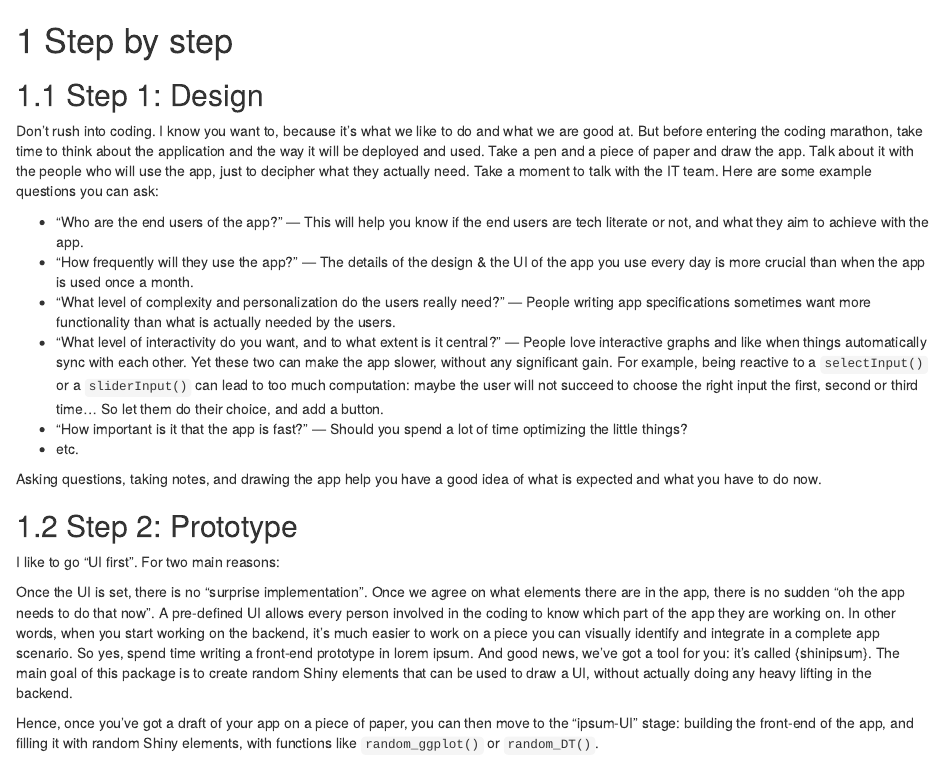
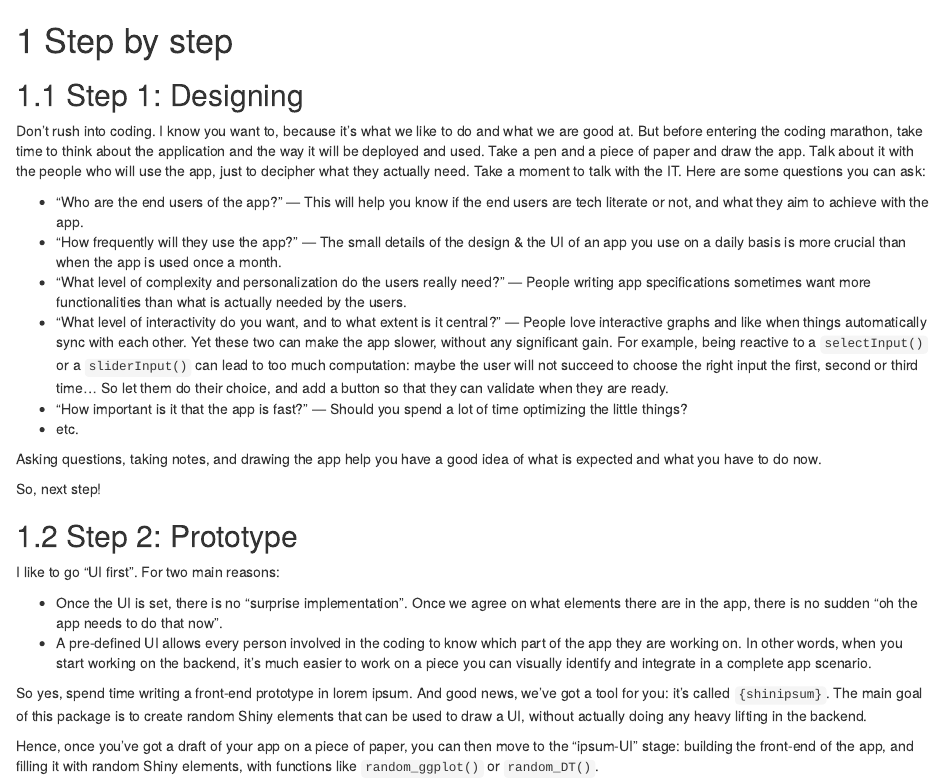
Before and after one commit to ThinkR-open/engineering-shiny-book, an R Markdown document (step-by-step.Rmd): the page in a window 1100 px wide, from its top. Rendered offline with R 4.5, knitr and Pandoc, with nearby package versions; drawn as R Markdown's standard HTML page in place of the format the file asks for.

Commit message:
golem and step by step update

```diff
--- a/step-by-step.Rmd
+++ b/step-by-step.Rmd
@@ -1,25 +1,28 @@
 # Step by step {#stepbystep}
 
-## Step 1: Design
+## Step 1: Designing
 
-Don’t rush into coding. I know you want to, because it’s what we like to do and what we are good at. But before entering the coding marathon, take time to think about the application and the way it will be deployed and used. Take a pen and a piece of paper and draw the app. Talk about it with the people who will use the app, just to decipher what they actually need. Take a moment to talk with the IT team. Here are some example questions you can ask:
+Don’t rush into coding. I know you want to, because it’s what we like to do and what we are good at. But before entering the coding marathon, take time to think about the application and the way it will be deployed and used. Take a pen and a piece of paper and draw the app. Talk about it with the people who will use the app, just to decipher what they actually need. Take a moment to talk with the IT. Here are some questions you can ask:
 
 + “Who are the end users of the app?” — This will help you know if the end users are tech literate or not, and what they aim to achieve with the app.
-+ “How frequently will they use the app?” — The details of the design & the UI of the app you use every day is more crucial than when the app is used once a month.
-+ “What level of complexity and personalization do the users really need?” — People writing app specifications sometimes want more functionality than what is actually needed by the users.
-+ “What level of interactivity do you want, and to what extent is it central?” — People love interactive graphs and like when things automatically sync with each other. Yet these two can make the app slower, without any significant gain. For example, being reactive to a `selectInput()` or a `sliderInput()` can lead to too much computation: maybe the user will not succeed to choose the right input the first, second or third time… So let them do their choice, and add a button.
++ “How frequently will they use the app?” — The small details of the design & the UI of an app you use on a daily basis is more crucial than when the app is used once a month.
++ “What level of complexity and personalization do the users really need?” — People writing app specifications sometimes want more functionalities than what is actually needed by the users.
++ “What level of interactivity do you want, and to what extent is it central?” — People love interactive graphs and like when things automatically sync with each other. Yet these two can make the app slower, without any significant gain. For example, being reactive to a `selectInput()` or a `sliderInput()` can lead to too much computation: maybe the user will not succeed to choose the right input the first, second or third time… So let them do their choice, and add a button so that they can validate when they are ready.
 + “How important is it that the app is fast?” — Should you spend a lot of time optimizing the little things?
 + etc.
 
 Asking questions, taking notes, and drawing the app help you have a good idea of what is expected and what you have to do now.
 
+So, next step!
+
 ## Step 2: Prototype
 
 I like to go “UI first”. For two main reasons:
 
-Once the UI is set, there is no “surprise implementation”. Once we agree on what elements there are in the app, there is no sudden “oh the app needs to do that now”.
-A pre-defined UI allows every person involved in the coding to know which part of the app they are working on. In other words, when you start working on the backend, it’s much easier to work on a piece you can visually identify and integrate in a complete app scenario.
-So yes, spend time writing a front-end prototype in lorem ipsum. And good news, we’ve got a tool for you: it’s called {shinipsum}. The main goal of this package is to create random Shiny elements that can be used to draw a UI, without actually doing any heavy lifting in the backend.
++ Once the UI is set, there is no “surprise implementation”. Once we agree on what elements there are in the app, there is no sudden “oh the app needs to do that now”.
++ A pre-defined UI allows every person involved in the coding to know which part of the app they are working on. In other words, when you start working on the backend, it’s much easier to work on a piece you can visually identify and integrate in a complete app scenario.
+
+So yes, spend time writing a front-end prototype in lorem ipsum. And good news, we’ve got a tool for you: it’s called `{shinipsum}`. The main goal of this package is to create random Shiny elements that can be used to draw a UI, without actually doing any heavy lifting in the backend.
 
 Hence, once you’ve got a draft of your app on a piece of paper, you can then move to the “ipsum-UI” stage: building the front-end of the app, and filling it with random Shiny elements, with functions like `random_ggplot()` or `random_DT()`.
 
```
Also changed, not shown: golem.Rmd (+1 -1 lines), docs/search_index.json, 7 other files.
